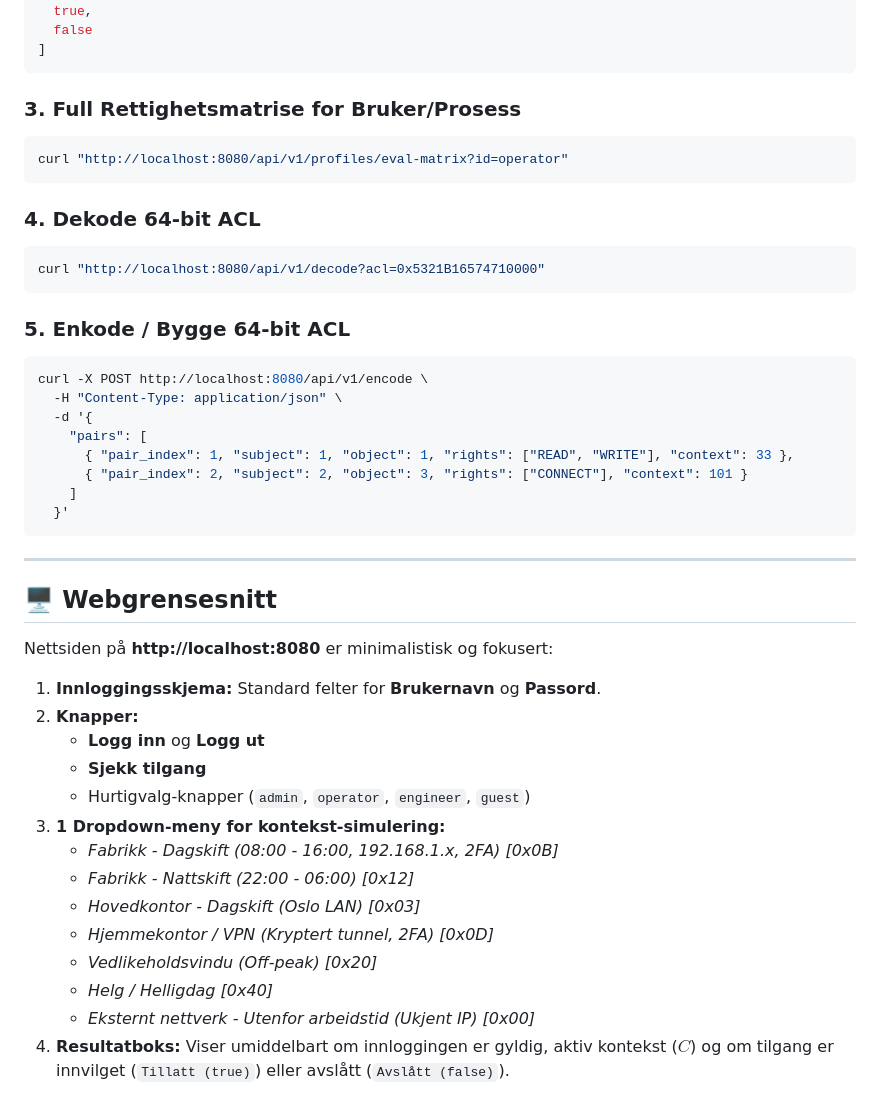
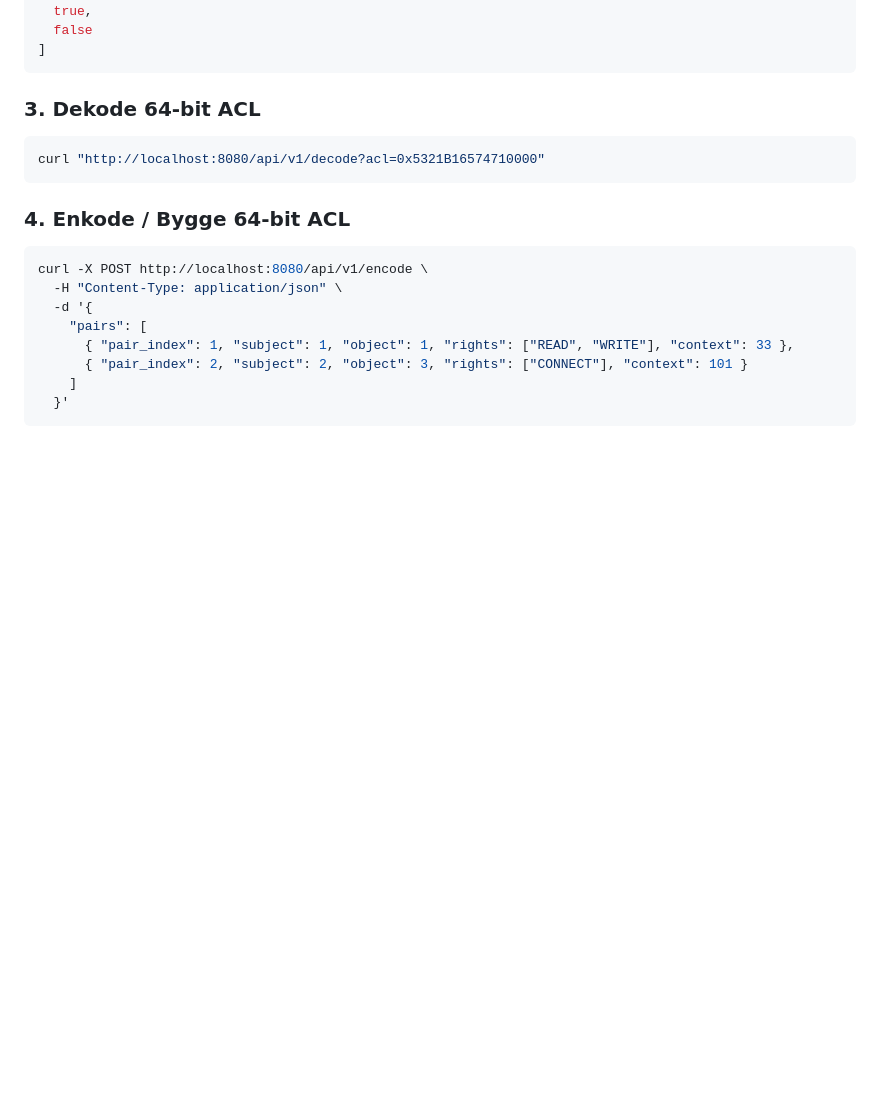
Before and after one commit to roblar658/ABAC-ACL-AuthSystemInGo, a Markdown page: README.md, the part around one of its changes. Rendered like a GitHub page; blank space fills up the shorter version.

````diff
--- a/README.md
+++ b/README.md
@@ -151,17 +158,12 @@ curl -X POST "http://localhost:8080/api/v1/check?group=1&subject=1&object=1&righ
 ]
 ```
 
-### 3. Full Rettighetsmatrise for Bruker/Prosess
-```bash
-curl "http://localhost:8080/api/v1/profiles/eval-matrix?id=operator"
-```
-
-### 4. Dekode 64-bit ACL
+### 3. Dekode 64-bit ACL
 ```bash
 curl "http://localhost:8080/api/v1/decode?acl=0x5321B16574710000"
 ```
 
-### 5. Enkode / Bygge 64-bit ACL
+### 4. Enkode / Bygge 64-bit ACL
 ```bash
 curl -X POST http://localhost:8080/api/v1/encode \
   -H "Content-Type: application/json" \
@@ -172,23 +174,3 @@ curl -X POST http://localhost:8080/api/v1/encode \
     ]
   }'
 ```
-
----
-
-## 🖥️ Webgrensesnitt
-
-Nettsiden på **http://localhost:8080** er minimalistisk og fokusert:
-1. **Innloggingsskjema:** Standard felter for **Brukernavn** og **Passord**.
-2. **Knapper:**
-   - **Logg inn** og **Logg ut**
-   - **Sjekk tilgang**
-   - Hurtigvalg-knapper (`admin`, `operator`, `engineer`, `guest`)
-3. **1 Dropdown-meny for kontekst-simulering:**
-   - *Fabrikk - Dagskift (08:00 - 16:00, 192.168.1.x, 2FA) [0x0B]*
-   - *Fabrikk - Nattskift (22:00 - 06:00) [0x12]*
-   - *Hovedkontor - Dagskift (Oslo LAN) [0x03]*
-   - *Hjemmekontor / VPN (Kryptert tunnel, 2FA) [0x0D]*
-   - *Vedlikeholdsvindu (Off-peak) [0x20]*
-   - *Helg / Helligdag [0x40]*
-   - *Eksternt nettverk - Utenfor arbeidstid (Ukjent IP) [0x00]*
-4. **Resultatboks:** Viser umiddelbart om innloggingen er gyldig, aktiv kontekst ($C$) og om tilgang er innvilget (`Tillatt (true)`) eller avslått (`Avslått (false)`).
````
Also changed, not shown: other parts of README.md (+39 -32 lines).
